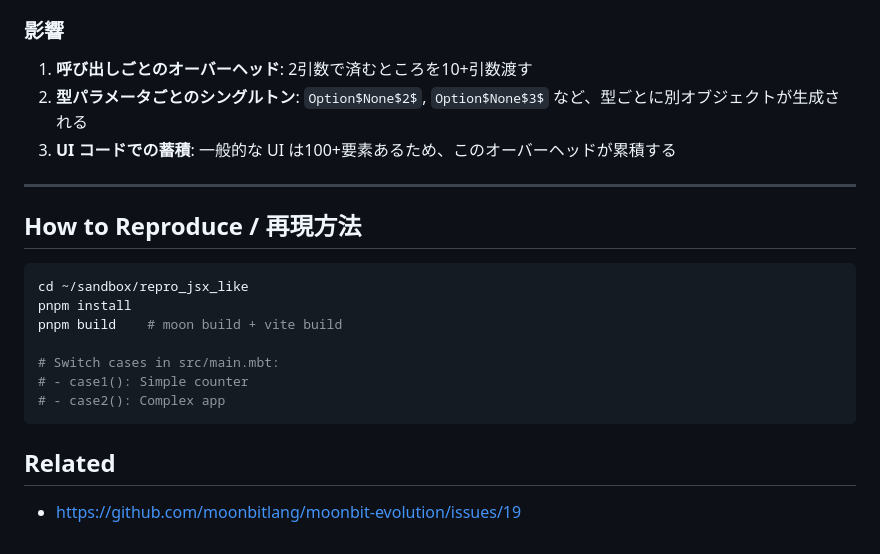
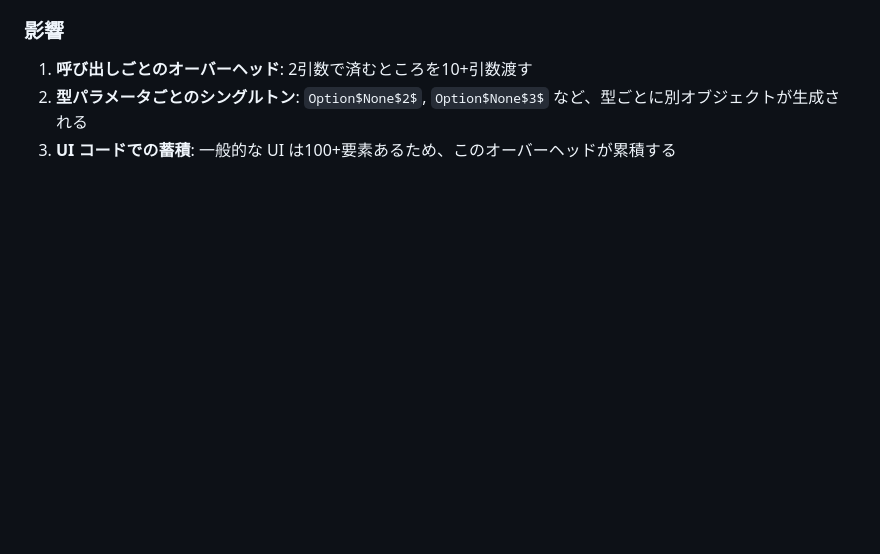
Before and after one commit to mizchi/repro_jsx_dsl, a Markdown page: case1.md, the part around the change printed below. Drawn GitHub-style; blank space fills up the shorter version.

````diff
--- a/case1.md
+++ b/case1.md
@@ -103,21 +87,3 @@ div(undefined, "container", undefined, undefined, undefined,
 1. **呼び出しごとのオーバーヘッド**: 2引数で済むところを10+引数渡す
 2. **型パラメータごとのシングルトン**: `Option$None$2$`, `Option$None$3$` など、型ごとに別オブジェクトが生成される
 3. **UI コードでの蓄積**: 一般的な UI は100+要素あるため、このオーバーヘッドが累積する
-
----
-
-## How to Reproduce / 再現方法
-
-```bash
-cd ~/sandbox/repro_jsx_like
-pnpm install
-pnpm build    # moon build + vite build
-
-# Switch cases in src/main.mbt:
-# - case1(): Simple counter
-# - case2(): Complex app
-```
-
-## Related
-
-- https://github.com/moonbitlang/moonbit-evolution/issues/19
````
Also changed, not shown: other parts of case1.md (+27 -43 lines).
